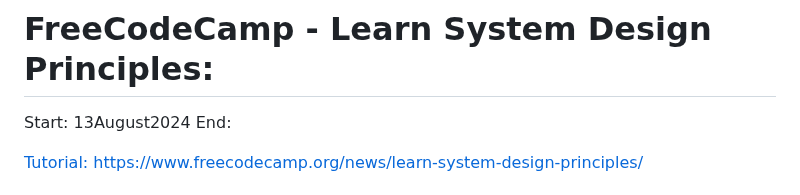
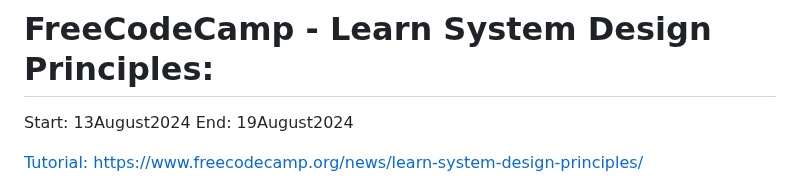
Before and after one commit to evilusean/CourseraGoogleFCC, a Markdown page: README.md, the part around the change. Drawn GitHub-style.

```diff
--- a/README.md
+++ b/README.md
@@ -1,6 +1,6 @@
 # FreeCodeCamp - Learn System Design Principles:
 Start: 13August2024</br>
-End: </br>
+End: 19August2024</br>
 
 [Tutorial:](https://www.youtube.com/watch?v=F2FmTdLtb_4&t=1s) [https://www.freecodecamp.org/news/learn-system-design-principles/](https://www.freecodecamp.org/news/learn-system-design-principles/)
 
```
